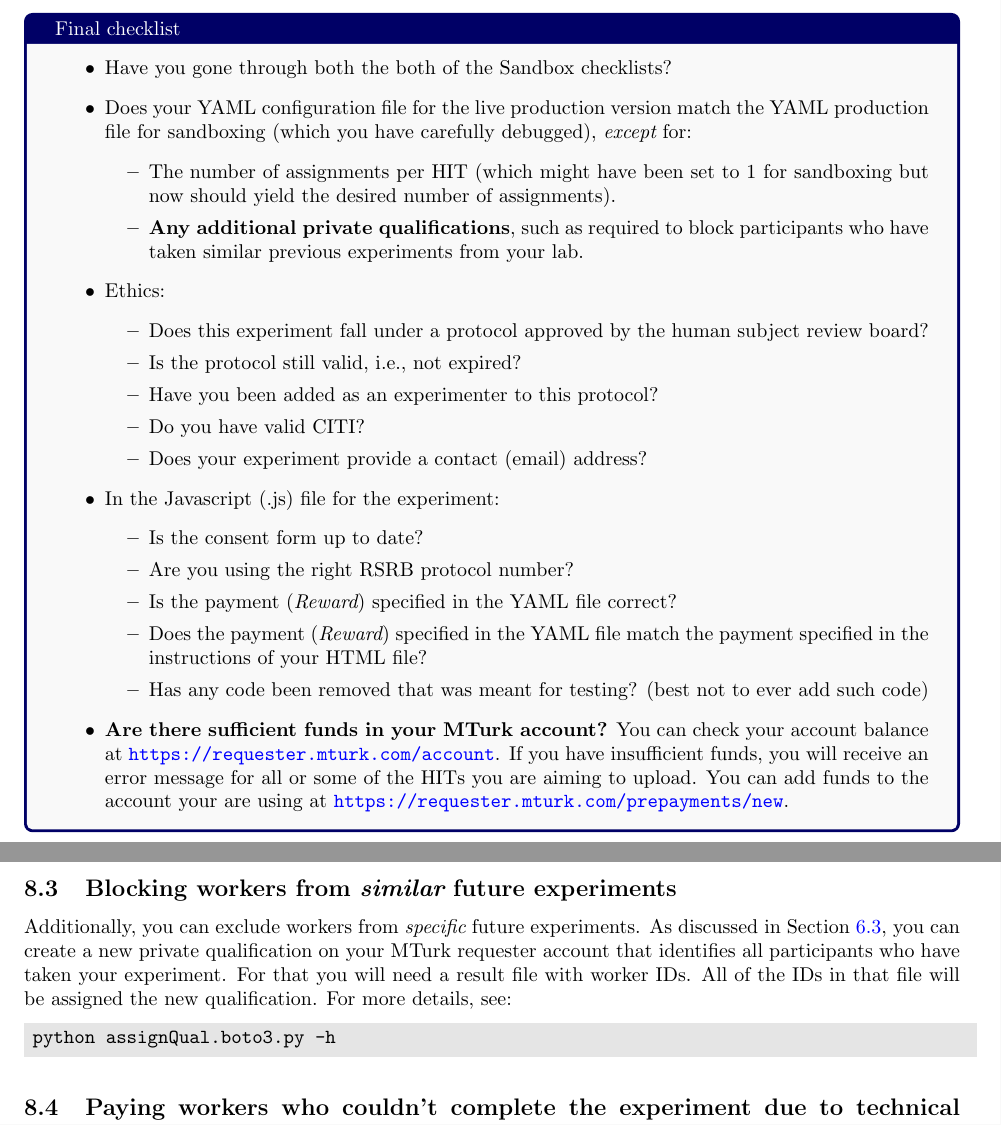
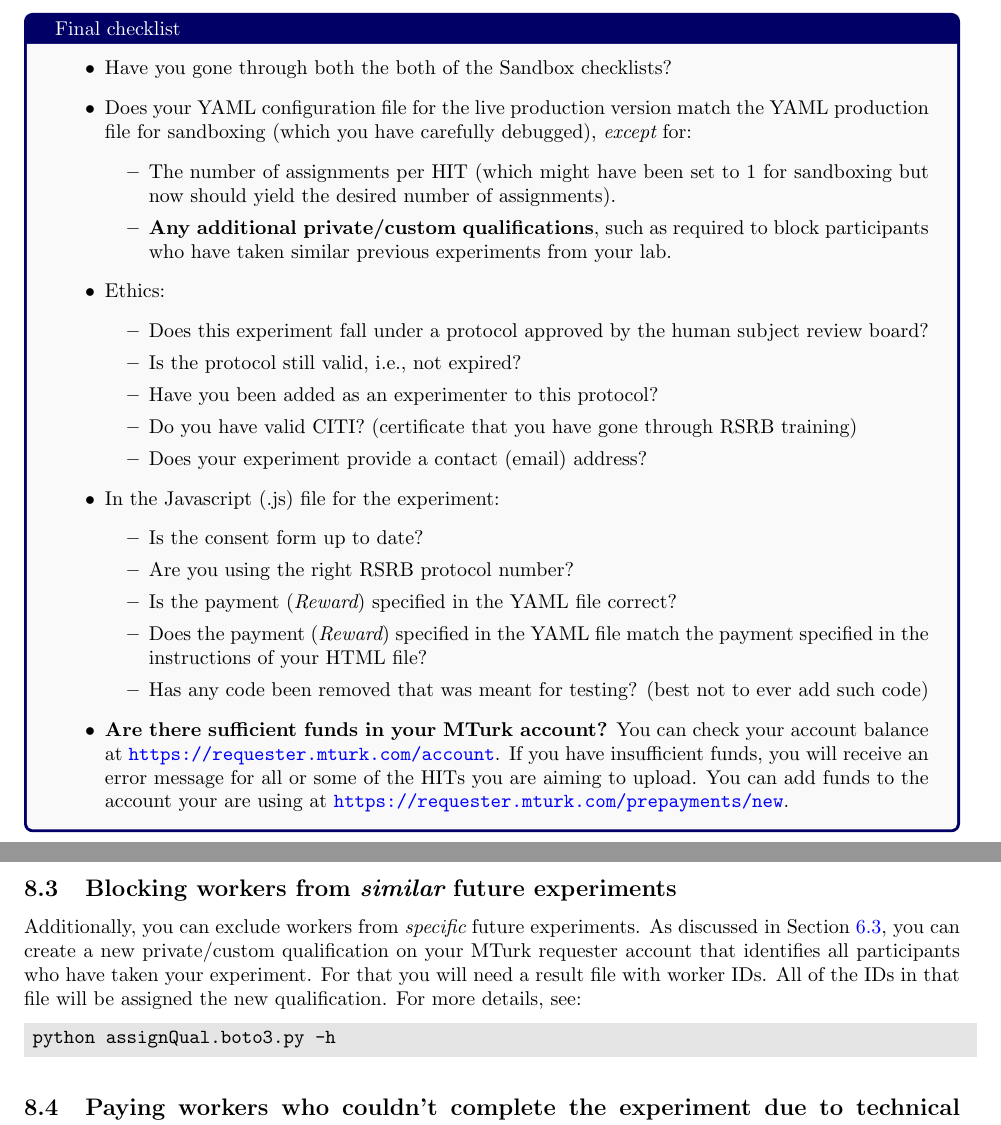
Before and after one commit to hlplab/Tutorial-MTurk-experiments-via-mturkutils, a LaTeX document (conducting-MTurk-experiments.tex): two parts of pages 9 and 11 of 12, joined at a grey line, cut so that both start at the same text. Compiled offline with pdfLaTeX.

Commit message:
minor clarifications

```diff
--- a/conducting-MTurk-experiments.tex
+++ b/conducting-MTurk-experiments.tex
@@ -333,14 +333,14 @@ Before you upload your HIT to MTurk, make sure to go through a final check:
     \item Does your YAML configuration file for the live production version match the YAML production file for sandboxing (which you have carefully debugged), {\em except} for:
     \begin{itemize}
       \item The number of assignments per HIT (which might have been set to 1 for sandboxing but now should yield the desired number of assignments).
-      \item \textbf{Any additional private qualifications}, such as required to block participants who have taken similar previous experiments from your lab.
+      \item \textbf{Any additional private/custom qualifications}, such as required to block participants who have taken similar previous experiments from your lab.
     \end{itemize}
     \item Ethics:
     \begin{itemize}
         \item Does this experiment fall under a protocol approved by the human subject review board?
         \item Is the protocol still valid, i.e., not expired?
         \item Have you been added as an experimenter to this protocol?
-        \item Do you have valid CITI?
+        \item Do you have valid CITI? (certificate that you have gone through RSRB training)
         \item Does your experiment provide a contact (email) address?
     \end{itemize}
     \item In the Javascript (.js) file for the experiment:
@@ -414,7 +414,7 @@ python blockWorkers.boto3.py -h
 
 
 \subsection{Blocking workers from {\em similar} future experiments}
-Additionally, you can exclude workers from {\em specific} future experiments. As discussed in Section \ref{sec:private-qualification}, you can create a new private qualification on your MTurk requester account that identifies all participants who have taken your experiment. For that you will need a result file with worker IDs. All of the IDs in that file will be assigned the new qualification. For more details, see:
+Additionally, you can exclude workers from {\em specific} future experiments. As discussed in Section \ref{sec:private-qualification}, you can create a new private/custom qualification on your MTurk requester account that identifies all participants who have taken your experiment. For that you will need a result file with worker IDs. All of the IDs in that file will be assigned the new qualification. For more details, see:
 
 \begin{code}
 python assignQual.boto3.py -h
```
Also changed, not shown: conducting-MTurk-experiments.pdf, conducting-MTurk-experiments.tex (2 more changed lines).
